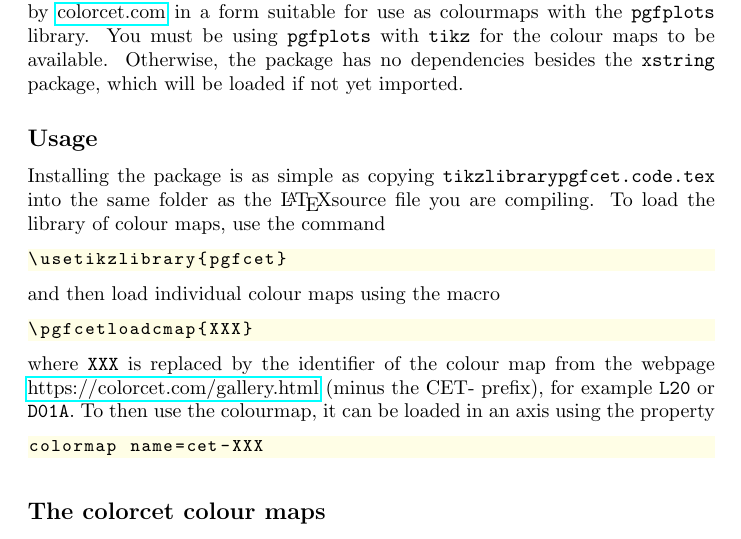
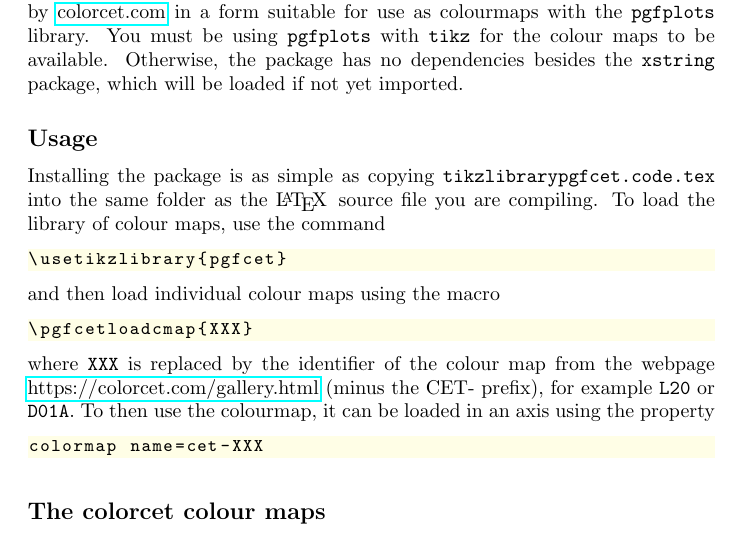
Before and after one commit to JWebber/pgfcet, a LaTeX document (readme.tex): part of page 1 of 2, cut so that both start at the same text. Compiled offline with pdfLaTeX.

Commit message:
Add extra space

```diff
--- a/readme.tex
+++ b/readme.tex
@@ -23,7 +23,7 @@
     The \texttt{pgfcet} package exposes the perceptually-uniform colour maps presented by \href{https://colorcet.com}{colorcet.com} in a form suitable for use as colourmaps with the \texttt{pgfplots} library. You must be using \texttt{pgfplots} with \texttt{tikz} for the colour maps to be available. Otherwise, the package has no dependencies besides the \texttt{xstring} package, which will be loaded if not yet imported.
 
     \subsection*{Usage}
-    Installing the package is as simple as copying \texttt{tikzlibrarypgfcet.code.tex} into the same folder as the \LaTeX source file you are compiling. To load the library of colour maps, use the command
+    Installing the package is as simple as copying \texttt{tikzlibrarypgfcet.code.tex} into the same folder as the \LaTeX\, source file you are compiling. To load the library of colour maps, use the command
     \begin{lstlisting}
 \usetikzlibrary{pgfcet}
     \end{lstlisting}
```
Also changed, not shown: readme.pdf, 2 other files.
